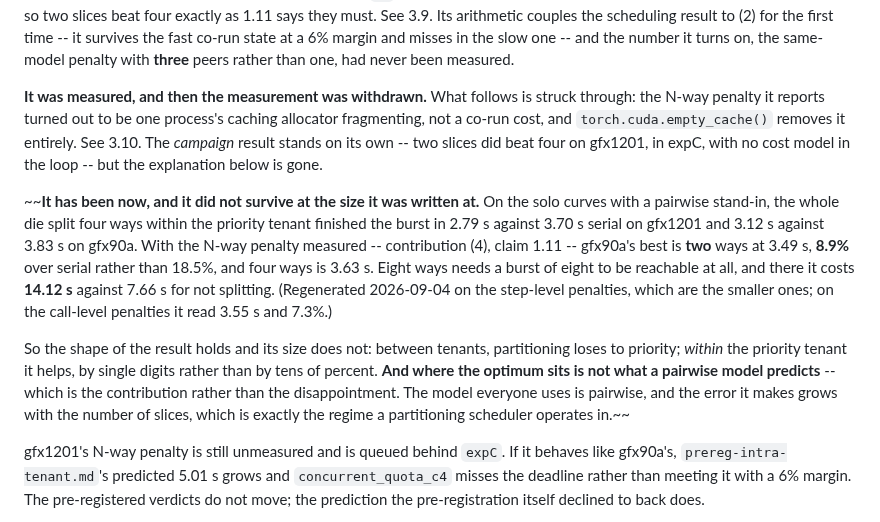
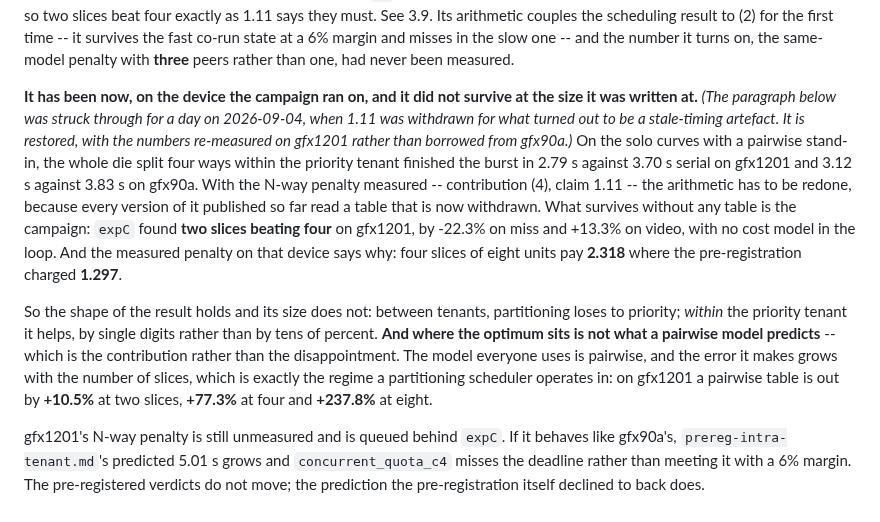
Before and after one commit to HUSRCF/alse, a Markdown page: docs/positioning.md, the part around the change. Drawn GitHub-style.

```diff
--- a/docs/positioning.md
+++ b/docs/positioning.md
@@ -175,23 +175,20 @@ first time -- it survives the fast co-run state at a 6% margin and misses
 in the slow one -- and the number it turns on, the same-model penalty
 with **three** peers rather than one, had never been measured.
 
-**It was measured, and then the measurement was withdrawn.** What
-follows is struck through: the N-way penalty it reports turned out to be
-one process's caching allocator fragmenting, not a co-run cost, and
-`torch.cuda.empty_cache()` removes it entirely. See 3.10. The *campaign*
-result stands on its own -- two slices did beat four on gfx1201, in expC,
-with no cost model in the loop -- but the explanation below is gone.
-
-~~**It has been now, and it did not survive at the size it was written
-at.** On the solo curves with a pairwise stand-in, the whole die split
+**It has been now, on the device the campaign ran on, and it did not
+survive at the size it was written at.** *(The paragraph below was struck
+through for a day on 2026-09-04, when 1.11 was withdrawn for what turned
+out to be a stale-timing artefact. It is restored, with the numbers
+re-measured on gfx1201 rather than borrowed from gfx90a.)* On the solo curves with a pairwise stand-in, the whole die split
 four ways within the priority tenant finished the burst in 2.79 s against
 3.70 s serial on gfx1201 and 3.12 s against 3.83 s on gfx90a. With the
-N-way penalty measured -- contribution (4), claim 1.11 -- gfx90a's best
-is **two** ways at 3.49 s, **8.9%** over serial rather than 18.5%, and
-four ways is 3.63 s. Eight ways needs a burst of eight to be reachable at
-all, and there it costs **14.12 s** against 7.66 s for not splitting.
-(Regenerated 2026-09-04 on the step-level penalties, which are the
-smaller ones; on the call-level penalties it read 3.55 s and 7.3%.)
+N-way penalty measured -- contribution (4), claim 1.11 -- the arithmetic
+has to be redone, because every version of it published so far read a
+table that is now withdrawn. What survives without any table is the
+campaign: `expC` found **two slices beating four** on gfx1201, by -22.3%
+on miss and +13.3% on video, with no cost model in the loop. And the
+measured penalty on that device says why: four slices of eight units pay
+**2.318** where the pre-registration charged **1.297**.
 
 So the shape of the result holds and its size does not: between tenants,
 partitioning loses to priority; *within* the priority tenant it helps,
@@ -199,7 +196,9 @@ by single digits rather than by tens of percent. **And where the optimum
 sits is not what a pairwise model predicts** -- which is the contribution
 rather than the disappointment. The model everyone uses is pairwise, and
 the error it makes grows with the number of slices, which is exactly the
-regime a partitioning scheduler operates in.~~
+regime a partitioning scheduler operates in: on gfx1201 a pairwise table
+is out by **+10.5%** at two slices, **+77.3%** at four and **+237.8%** at
+eight.
 
 gfx1201's N-way penalty is still unmeasured and is queued behind `expC`.
 If it behaves like gfx90a's, `prereg-intra-tenant.md`'s predicted 5.01 s
```
Also changed, not shown: docs/claims-and-evidence.md (+19 -12 lines).
